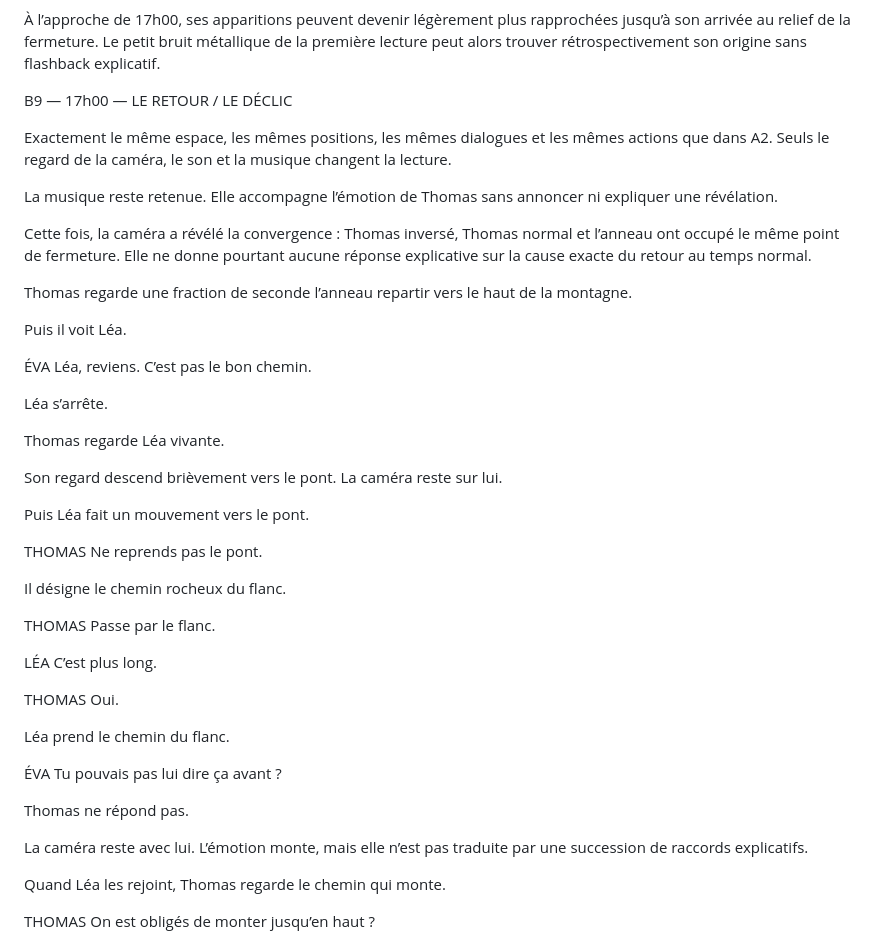
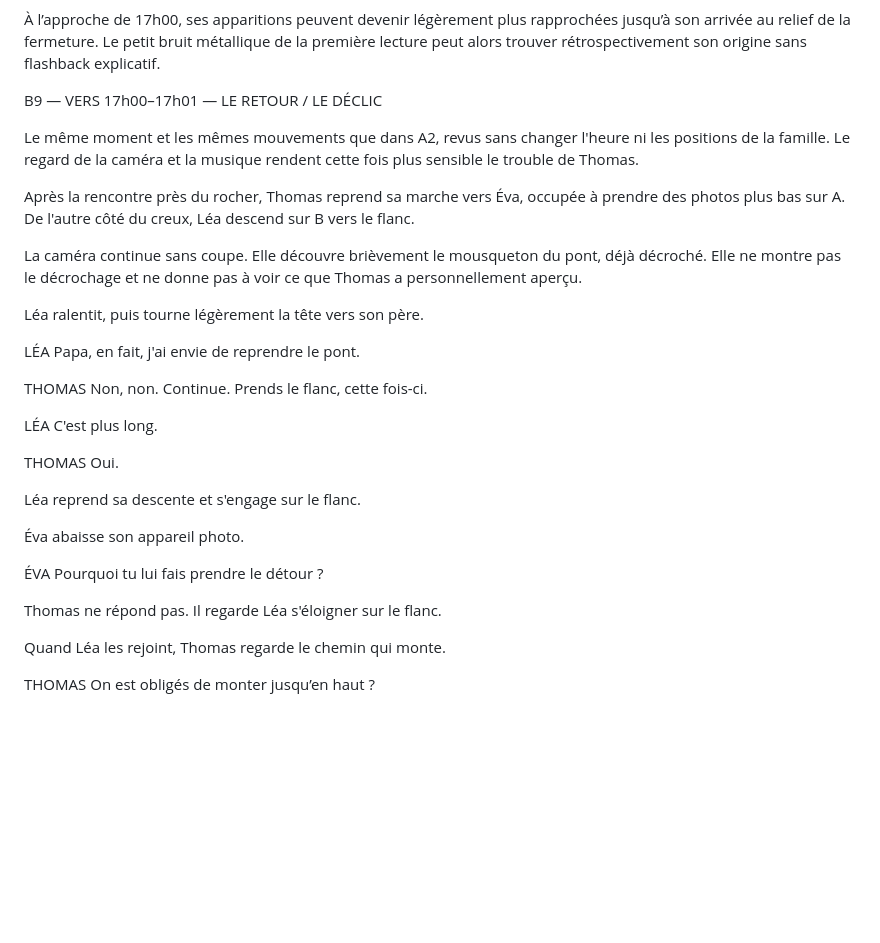
Before and after one commit to rafa-create/Polop, a Markdown page: Script_POLOP.md, the part around one of its changes. GitHub-like rendering; blank space fills up the shorter version.

```diff
--- a/Script_POLOP.md
+++ b/Script_POLOP.md
@@ -785,51 +751,36 @@ Un autre fragment retrouve l’anneau immobilisé dans une anfractuosité. Le fi
 
 À l’approche de 17h00, ses apparitions peuvent devenir légèrement plus rapprochées jusqu’à son arrivée au relief de la fermeture. Le petit bruit métallique de la première lecture peut alors trouver rétrospectivement son origine sans flashback explicatif.
 
-B9 — 17h00 — LE RETOUR / LE DÉCLIC
+B9 — VERS 17h00–17h01 — LE RETOUR / LE DÉCLIC
 
-Exactement le même espace, les mêmes positions, les mêmes dialogues et les mêmes actions que dans A2. Seuls le regard de la caméra, le son et la musique changent la lecture.
+Le même moment et les mêmes mouvements que dans A2, revus sans changer l'heure ni les positions de la famille. Le regard de la caméra et la musique rendent cette fois plus sensible le trouble de Thomas.
 
-La musique reste retenue. Elle accompagne l’émotion de Thomas sans annoncer ni expliquer une révélation.
+Après la rencontre près du rocher, Thomas reprend sa marche vers Éva, occupée à prendre des photos plus bas sur A. De l'autre côté du creux, Léa descend sur B vers le flanc.
 
-Cette fois, la caméra a révélé la convergence : Thomas inversé, Thomas normal et l’anneau ont occupé le même point de fermeture. Elle ne donne pourtant aucune réponse explicative sur la cause exacte du retour au temps normal.
+La caméra continue sans coupe. Elle découvre brièvement le mousqueton du pont, déjà décroché. Elle ne montre pas le décrochage et ne donne pas à voir ce que Thomas a personnellement aperçu.
 
-Thomas regarde une fraction de seconde l’anneau repartir vers le haut de la montagne.
+Léa ralentit, puis tourne légèrement la tête vers son père.
 
-Puis il voit Léa.
-
-ÉVA
-Léa, reviens. C’est pas le bon chemin.
-
-Léa s’arrête.
-
-Thomas regarde Léa vivante.
-
-Son regard descend brièvement vers le pont. La caméra reste sur lui.
-
-Puis Léa fait un mouvement vers le pont.
+LÉA
+Papa, en fait, j'ai envie de reprendre le pont.
 
 THOMAS
-Ne reprends pas le pont.
-
-Il désigne le chemin rocheux du flanc.
-
-THOMAS
-Passe par le flanc.
+Non, non. Continue. Prends le flanc, cette fois-ci.
 
 LÉA
-C’est plus long.
+C'est plus long.
 
 THOMAS
 Oui.
 
-Léa prend le chemin du flanc.
+Léa reprend sa descente et s'engage sur le flanc.
+
+Éva abaisse son appareil photo.
 
 ÉVA
-Tu pouvais pas lui dire ça avant ?
+Pourquoi tu lui fais prendre le détour ?
 
-Thomas ne répond pas.
-
-La caméra reste avec lui. L’émotion monte, mais elle n’est pas traduite par une succession de raccords explicatifs.
+Thomas ne répond pas. Il regarde Léa s'éloigner sur le flanc.
 
 Quand Léa les rejoint, Thomas regarde le chemin qui monte.
 
```
Also changed, not shown: other parts of Script_POLOP.md (+33 -67 lines).
